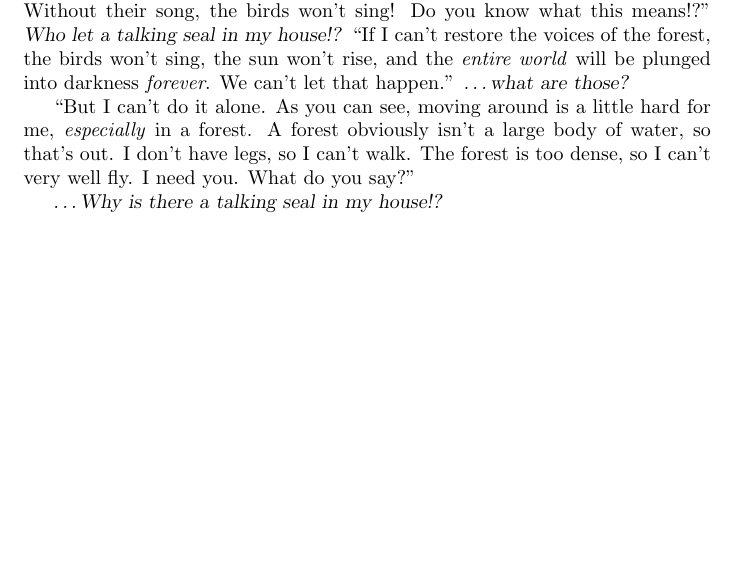
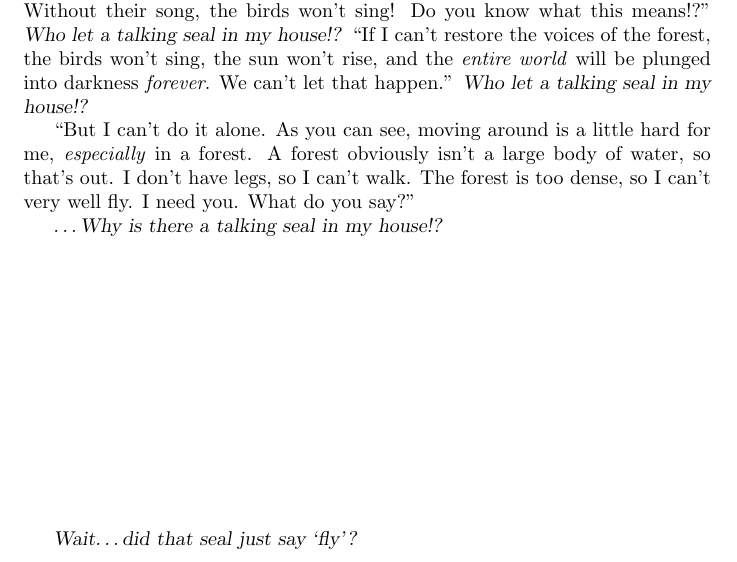
Before and after one commit to ripark/butterseal, a LaTeX document (doc/proposal.tex): part of page 3 of 3, cut so that both start at the same text, the shorter picture padded with empty space. Compiled offline with pdfLaTeX.

Commit message:
Be more funny!
Funnier!

I said FUNNIER!!

```diff
--- a/doc/proposal.tex
+++ b/doc/proposal.tex
@@ -112,7 +112,7 @@ Startled, you sit \emph{straight} up on that once-comfortable couch
   and the \emph{entire world} will be
   plunged into darkness \emph{forever}.
   We can't let that happen.}
-\thought{\dots what are those?}
+\thought{Who let a talking seal in my house!?}
 
 \enquote{%
   But I can't do it alone.
@@ -125,6 +125,12 @@ Startled, you sit \emph{straight} up on that once-comfortable couch
 
 \thought{\dots Why is there a talking seal in my house!?}
 
+\vfill
+
+\thought{Wait\dots did that seal just say \enquote*{fly}?}
+
+\vfill
+
 \end{document}
 
 %%% Local Variables:
```
